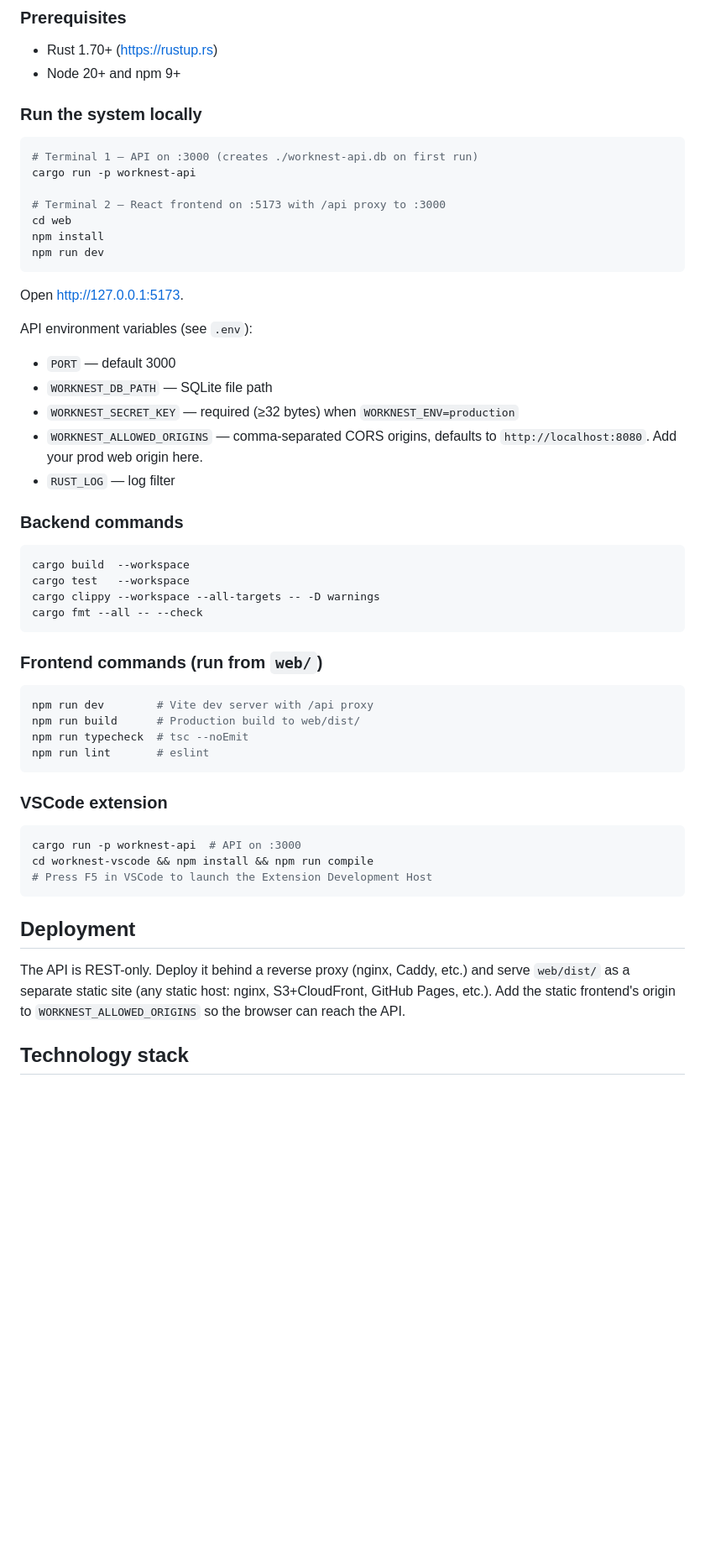
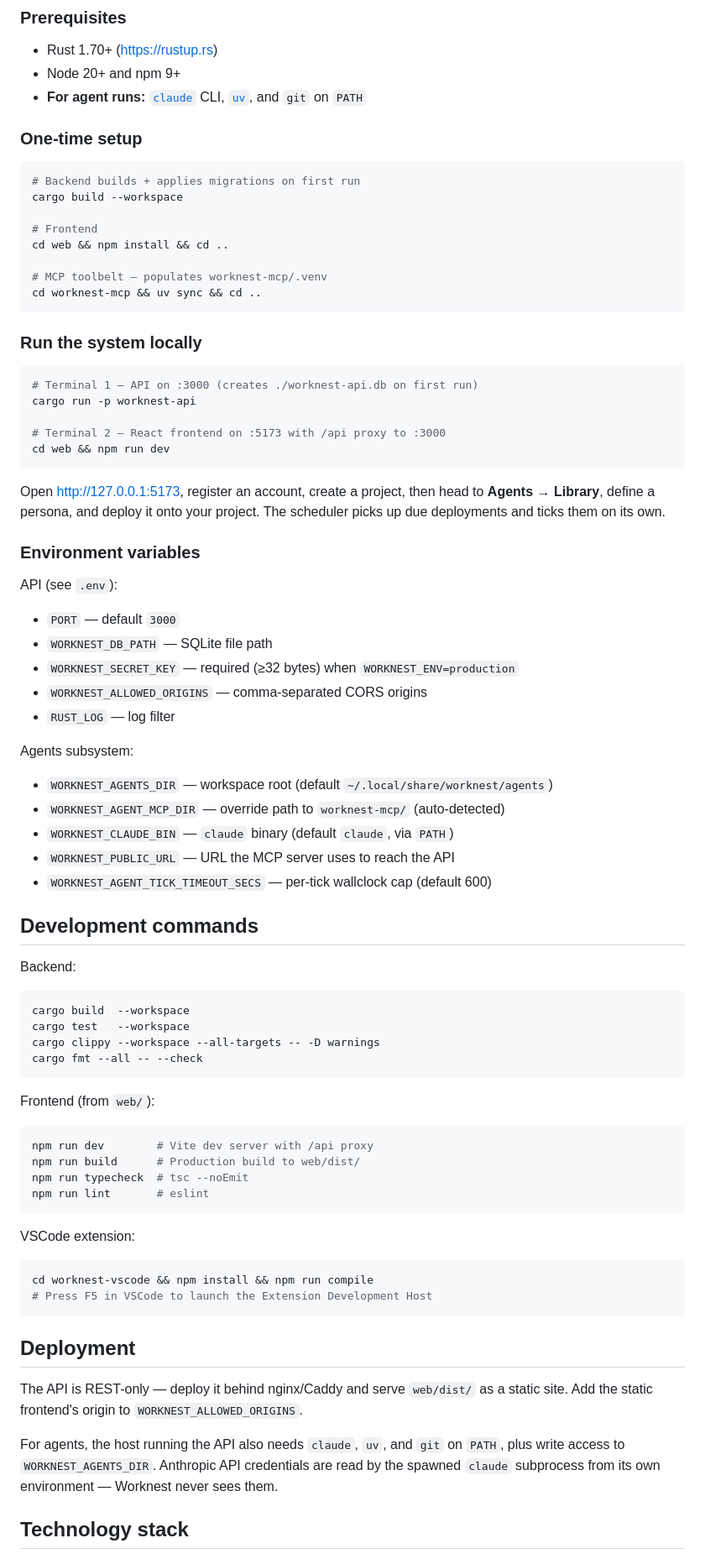
Before and after one commit to DScudeler/Worknest, a Markdown page: README.md, the part around one of its changes. Shown at 84% size. GitHub-like rendering; blank space fills up the shorter version.

````diff
--- a/README.md
+++ b/README.md
@@ -46,6 +94,21 @@ contributor cheat-sheet (which build commands actually exist, etc.).
 
 - Rust 1.70+ (https://rustup.rs)
 - Node 20+ and npm 9+
+- **For agent runs:** [`claude`](https://docs.claude.com/en/docs/claude-code/overview)
+  CLI, [`uv`](https://docs.astral.sh/uv/), and `git` on `PATH`
+
+### One-time setup
+
+```bash
+# Backend builds + applies migrations on first run
+cargo build --workspace
+
+# Frontend
+cd web && npm install && cd ..
+
+# MCP toolbelt — populates worknest-mcp/.venv
+cd worknest-mcp && uv sync && cd ..
+```
 
 ### Run the system locally
 
@@ -54,24 +117,36 @@ contributor cheat-sheet (which build commands actually exist, etc.).
 cargo run -p worknest-api
 
 # Terminal 2 — React frontend on :5173 with /api proxy to :3000
-cd web
-npm install
-npm run dev
+cd web && npm run dev
 ```
 
-Open http://127.0.0.1:5173.
+Open http://127.0.0.1:5173, register an account, create a project, then
+head to **Agents → Library**, define a persona, and deploy it onto your
+project. The scheduler picks up due deployments and ticks them on its
+own.
 
-API environment variables (see `.env`):
+### Environment variables
 
-- `PORT` — default 3000
+API (see `.env`):
+
+- `PORT` — default `3000`
 - `WORKNEST_DB_PATH` — SQLite file path
-- `WORKNEST_SECRET_KEY` — required (≥32 bytes) when
-  `WORKNEST_ENV=production`
-- `WORKNEST_ALLOWED_ORIGINS` — comma-separated CORS origins, defaults to
-  `http://localhost:8080`. Add your prod web origin here.
+- `WORKNEST_SECRET_KEY` — required (≥32 bytes) when `WORKNEST_ENV=production`
+- `WORKNEST_ALLOWED_ORIGINS` — comma-separated CORS origins
 - `RUST_LOG` — log filter
 
-### Backend commands
+Agents subsystem:
+
+- `WORKNEST_AGENTS_DIR` — workspace root (default
+  `~/.local/share/worknest/agents`)
+- `WORKNEST_AGENT_MCP_DIR` — override path to `worknest-mcp/` (auto-detected)
+- `WORKNEST_CLAUDE_BIN` — `claude` binary (default `claude`, via `PATH`)
+- `WORKNEST_PUBLIC_URL` — URL the MCP server uses to reach the API
+- `WORKNEST_AGENT_TICK_TIMEOUT_SECS` — per-tick wallclock cap (default 600)
+
+## Development commands
+
+Backend:
 
 ```bash
 cargo build  --workspace
@@ -80,7 +155,7 @@ cargo clippy --workspace --all-targets -- -D warnings
 cargo fmt --all -- --check
 ```
 
-### Frontend commands (run from `web/`)
+Frontend (from `web/`):
 
 ```bash
 npm run dev        # Vite dev server with /api proxy
@@ -89,20 +164,23 @@ npm run typecheck  # tsc --noEmit
 npm run lint       # eslint
 ```
 
-### VSCode extension
+VSCode extension:
 
 ```bash
-cargo run -p worknest-api  # API on :3000
 cd worknest-vscode && npm install && npm run compile
 # Press F5 in VSCode to launch the Extension Development Host
 ```
 
 ## Deployment
 
-The API is REST-only. Deploy it behind a reverse proxy (nginx, Caddy,
-etc.) and serve `web/dist/` as a separate static site (any static host:
-nginx, S3+CloudFront, GitHub Pages, etc.). Add the static frontend's
-origin to `WORKNEST_ALLOWED_ORIGINS` so the browser can reach the API.
+The API is REST-only — deploy it behind nginx/Caddy and serve
+`web/dist/` as a static site. Add the static frontend's origin to
+`WORKNEST_ALLOWED_ORIGINS`.
+
+For agents, the host running the API also needs `claude`, `uv`, and
+`git` on `PATH`, plus write access to `WORKNEST_AGENTS_DIR`. Anthropic
+API credentials are read by the spawned `claude` subprocess from its
+own environment — Worknest never sees them.
 
 ## Technology stack
 
````
Also changed, not shown: other parts of README.md (+84 -34 lines), docs/screenshots/agents-deployments.png (added), docs/screenshots/deploy-modal.png (added), docs/screenshots/kanban.png (added), docs/screenshots/persona-library.png (added), docs/screenshots/run-detail.png (added).
